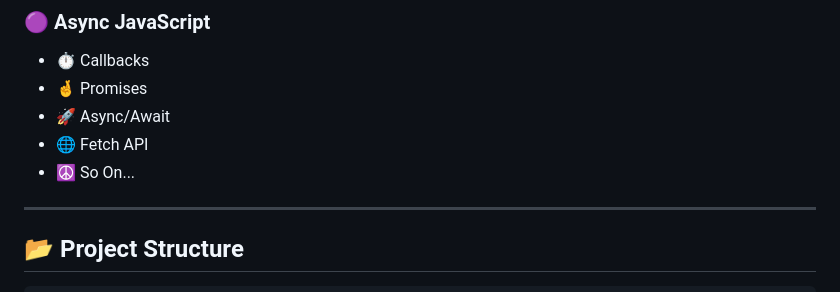
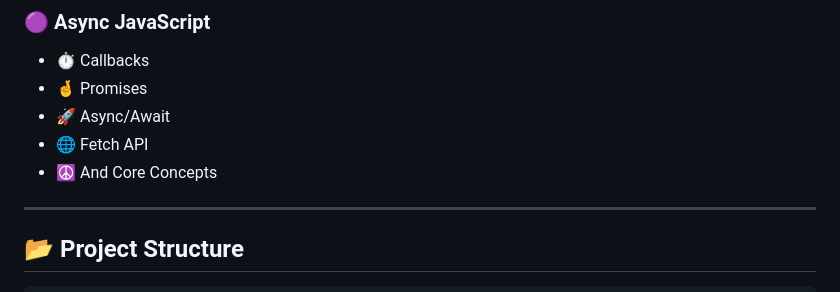
Before and after one commit to mohammadhassanansari/Javascript-Aio, a Markdown page: README.md, the part around the change. GitHub-like rendering.

```diff
--- a/README.md
+++ b/README.md
@@ -61,7 +61,7 @@
 * 🤞 Promises
 * 🚀 Async/Await
 * 🌐 Fetch API
-* ☮️ So On...
+* ☮️ And Core Concepts
 ---
 
 ## 📂 Project Structure
```
